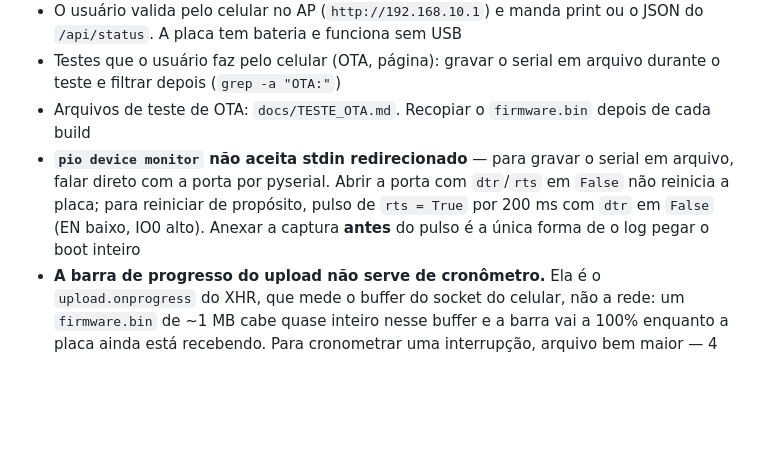
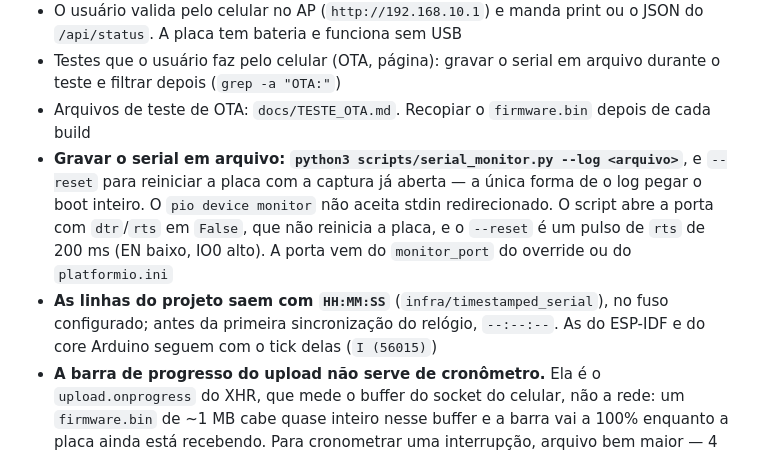
Before and after one commit to beliciobcardoso/esp32-roteador-4g, a Markdown page: docs/ONDE_PARAMOS.md, the part around the change. GitHub-like rendering; blank space fills up the shorter version.

Commit message:
docs: point the bench notes at the serial monitor script
AGENTS.md lists the script next to the other commands, and the bench
section of the handoff file replaces the pyserial-by-hand recipe with
`--log` and `--reset`, and says which lines now carry HH:MM:SS.

Co-Authored-By: Claude Opus 5.5 <noreply@anthropic.com>

```diff
--- a/docs/ONDE_PARAMOS.md
+++ b/docs/ONDE_PARAMOS.md
@@ -151,11 +151,14 @@ cada, sob carga pesada (UART do modem a 115200). Não mexer sem recorrência.
 - Testes que o usuário faz pelo celular (OTA, página): gravar o serial em arquivo durante o
   teste e filtrar depois (`grep -a "OTA:"`)
 - Arquivos de teste de OTA: `docs/TESTE_OTA.md`. Recopiar o `firmware.bin` depois de cada build
-- **`pio device monitor` não aceita stdin redirecionado** — para gravar o serial em arquivo,
-  falar direto com a porta por pyserial. Abrir a porta com `dtr`/`rts` em `False` não reinicia
-  a placa; para reiniciar de propósito, pulso de `rts = True` por 200 ms com `dtr` em `False`
-  (EN baixo, IO0 alto). Anexar a captura **antes** do pulso é a única forma de o log pegar o
-  boot inteiro
+- **Gravar o serial em arquivo: `python3 scripts/serial_monitor.py --log <arquivo>`**, e
+  `--reset` para reiniciar a placa com a captura já aberta — a única forma de o log pegar o
+  boot inteiro. O `pio device monitor` não aceita stdin redirecionado. O script abre a porta
+  com `dtr`/`rts` em `False`, que não reinicia a placa, e o `--reset` é um pulso de `rts` de
+  200 ms (EN baixo, IO0 alto). A porta vem do `monitor_port` do override ou do `platformio.ini`
+- **As linhas do projeto saem com `HH:MM:SS`** (`infra/timestamped_serial`), no fuso
+  configurado; antes da primeira sincronização do relógio, `--:--:--`. As do ESP-IDF e do core
+  Arduino seguem com o tick delas (`I (56015)`)
 - **A barra de progresso do upload não serve de cronômetro.** Ela é o `upload.onprogress` do
   XHR, que mede o buffer do socket do celular, não a rede: um `firmware.bin` de ~1 MB cabe
   quase inteiro nesse buffer e a barra vai a 100% enquanto a placa ainda está recebendo. Para
```
Also changed, not shown: AGENTS.md (+1 -0 lines).
